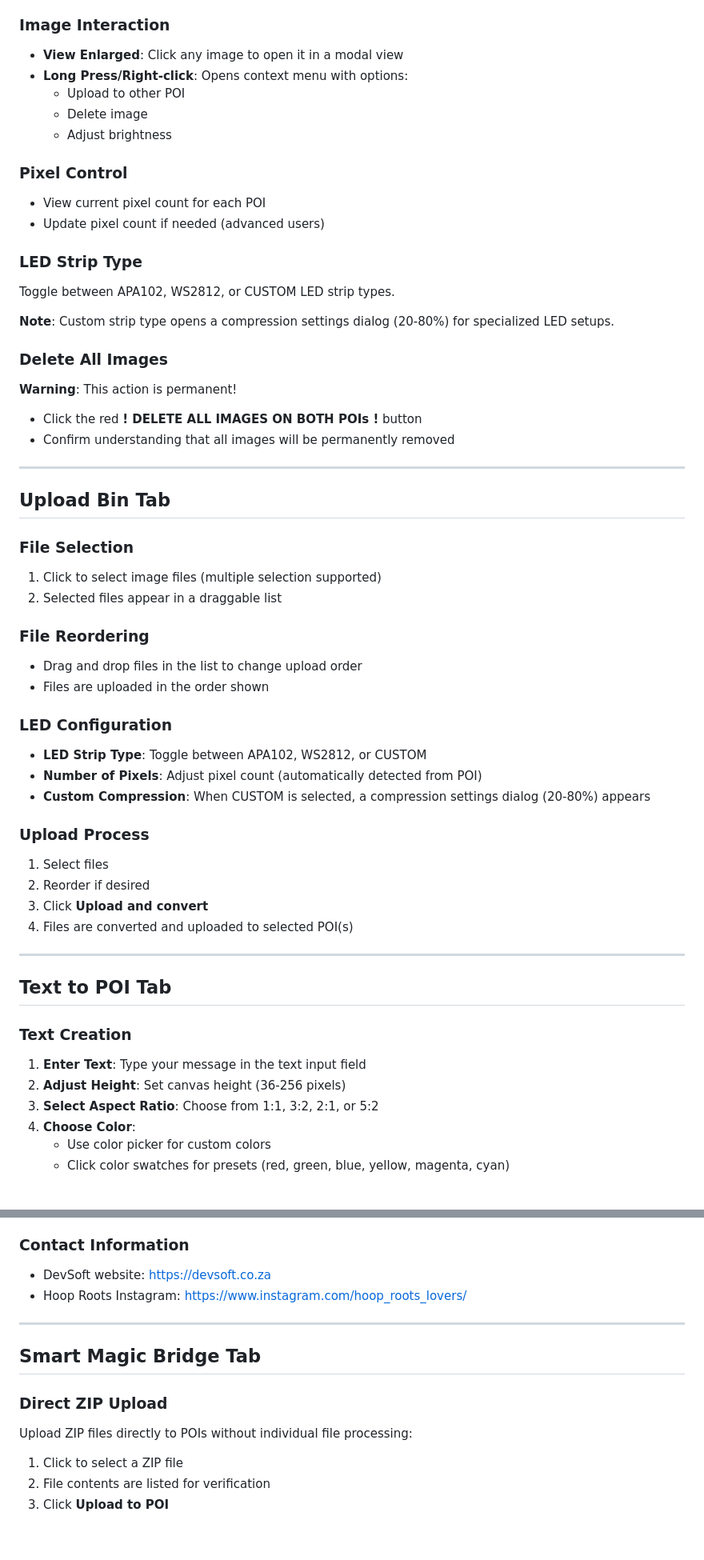
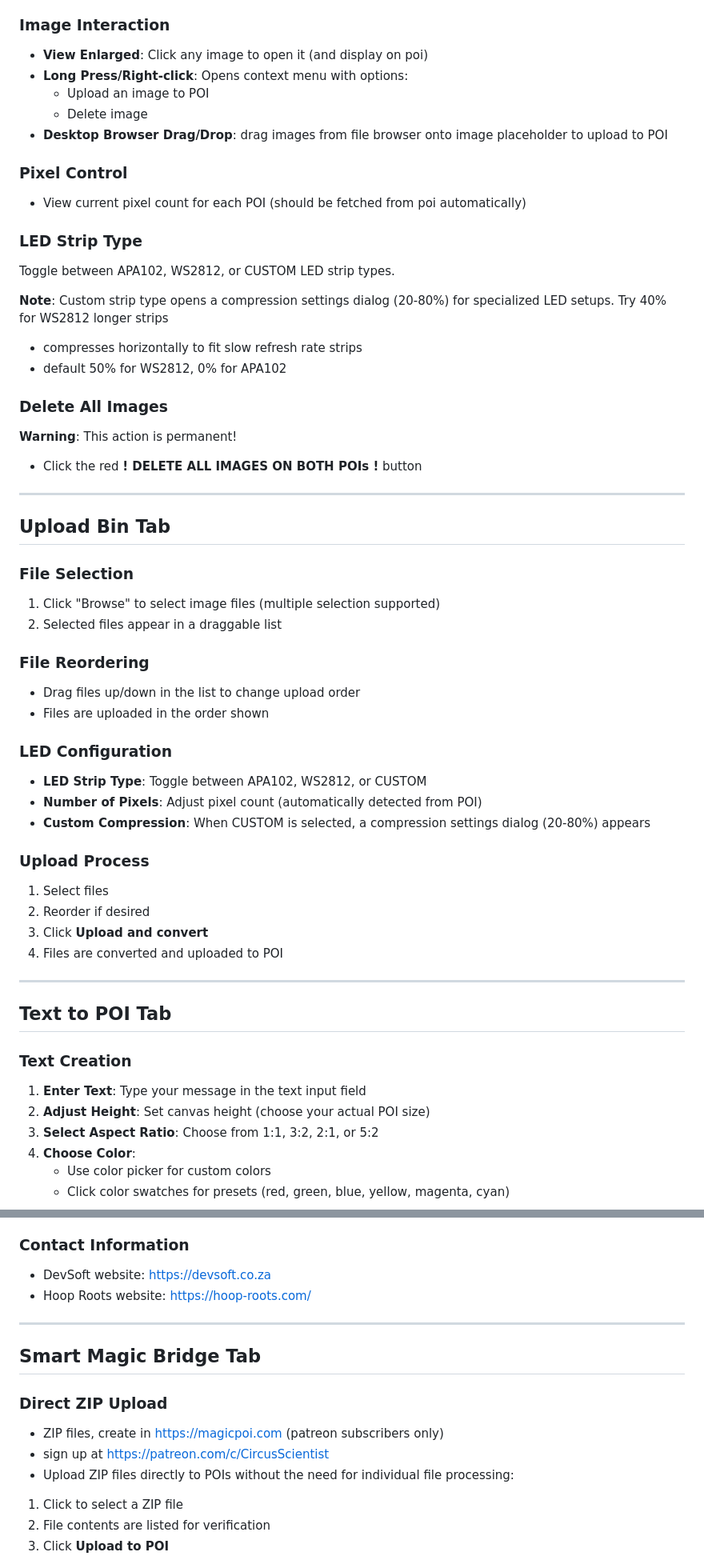
Before and after one commit to tomjuggler/SmartPoi_Controls, a Markdown page: docs/user_manual.md, 2 parts joined by grey strips. Shown at 80% size. Rendered like a GitHub page; blank space fills up the shorter version.

Commit message:
updated user_manual text

```diff
--- a/docs/user_manual.md
+++ b/docs/user_manual.md
@@ -109,35 +113,34 @@ View current settings for each POI:
 - **Fetch Aux Poi Images**: Retrieves images only from the Aux POI
 
 ### Image Interaction
-- **View Enlarged**: Click any image to open it in a modal view
+- **View Enlarged**: Click any image to open it (and display on poi)
 - **Long Press/Right-click**: Opens context menu with options:
-  - Upload to other POI
+  - Upload an image to POI
   - Delete image
-  - Adjust brightness
-
+- **Desktop Browser Drag/Drop**: drag images from file browser onto image placeholder to upload to POI
 ### Pixel Control
-- View current pixel count for each POI
-- Update pixel count if needed (advanced users)
+- View current pixel count for each POI (should be fetched from poi automatically)
 
 ### LED Strip Type
 Toggle between APA102, WS2812, or CUSTOM LED strip types.
 
-**Note**: Custom strip type opens a compression settings dialog (20-80%) for specialized LED setups.
+**Note**: Custom strip type opens a compression settings dialog (20-80%) for specialized LED setups. Try 40% for WS2812 longer strips
+- compresses horizontally to fit slow refresh rate strips
+- default 50% for WS2812, 0% for APA102
 ### Delete All Images
 **Warning**: This action is permanent!
 - Click the red **! DELETE ALL IMAGES ON BOTH POIs !** button
-- Confirm understanding that all images will be permanently removed
 
 ---
 
 ## Upload Bin Tab
 
 ### File Selection
-1. Click to select image files (multiple selection supported)
+1. Click "Browse" to select image files (multiple selection supported)
 2. Selected files appear in a draggable list
 
 ### File Reordering
-- Drag and drop files in the list to change upload order
+- Drag files up/down in the list to change upload order
 - Files are uploaded in the order shown
 
 ### LED Configuration
@@ -149,7 +152,7 @@ Toggle between APA102, WS2812, or CUSTOM LED strip types.
 1. Select files
 2. Reorder if desired
 3. Click **Upload and convert**
-4. Files are converted and uploaded to selected POI(s)
+4. Files are converted and uploaded to POI
 
 ---
 
@@ -157,7 +160,7 @@ Toggle between APA102, WS2812, or CUSTOM LED strip types.
 
 ### Text Creation
 1. **Enter Text**: Type your message in the text input field
-2. **Adjust Height**: Set canvas height (36-256 pixels)
+2. **Adjust Height**: Set canvas height (choose your actual POI size)
 3. **Select Aspect Ratio**: Choose from 1:1, 3:2, 2:1, or 5:2
 4. **Choose Color**:
    - Use color picker for custom colors
@@ -203,14 +209,16 @@ Learn about the collaboration between:
 
 ### Contact Information
 - DevSoft website: https://devsoft.co.za
-- Hoop Roots Instagram: https://www.instagram.com/hoop_roots_lovers/
+- Hoop Roots website: https://hoop-roots.com/
 
 ---
 
 ## Smart Magic Bridge Tab
 
 ### Direct ZIP Upload
-Upload ZIP files directly to POIs without individual file processing:
+- ZIP files, create in https://magicpoi.com (patreon subscribers only)
+- sign up at https://patreon.com/c/CircusScientist
+- Upload ZIP files directly to POIs without the need for individual file processing:
 1. Click to select a ZIP file
 2. File contents are listed for verification
 3. Click **Upload to POI**
```
Also changed, not shown: other parts of docs/user_manual.md (+10 -3 lines).
